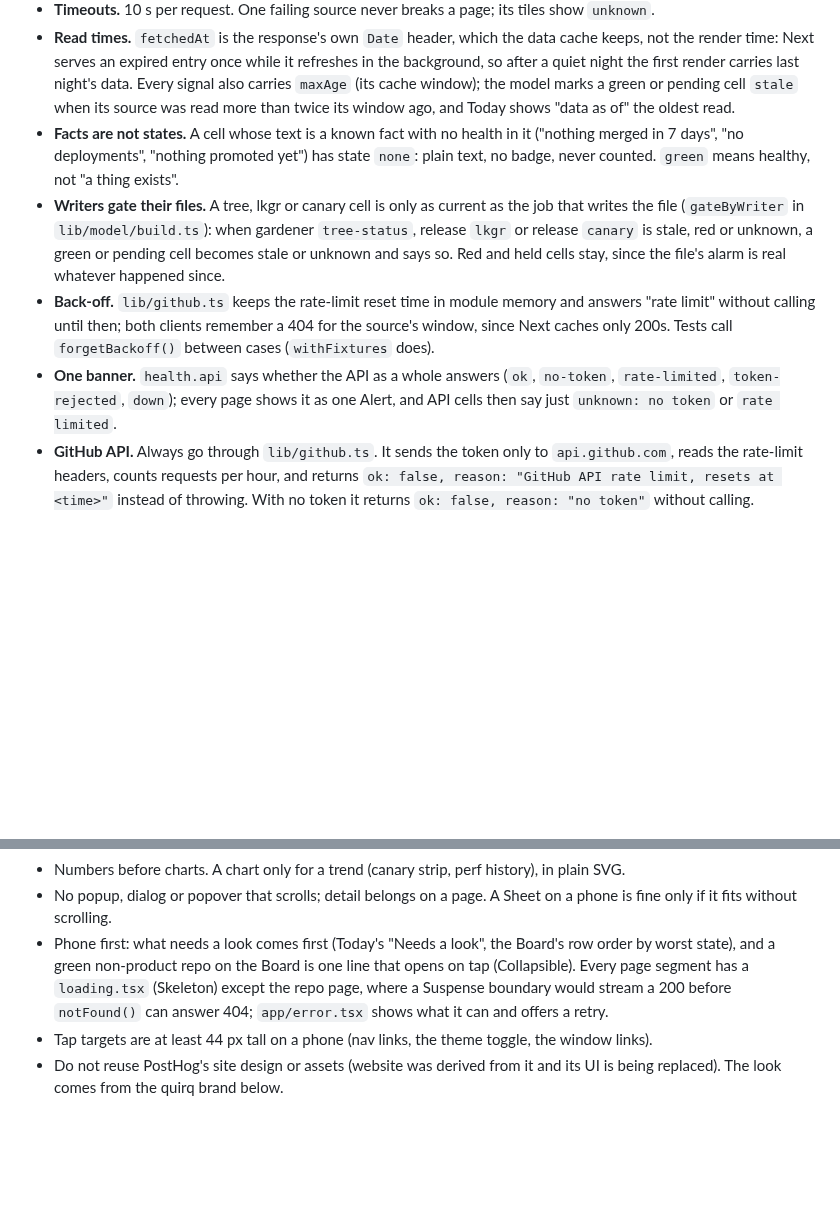
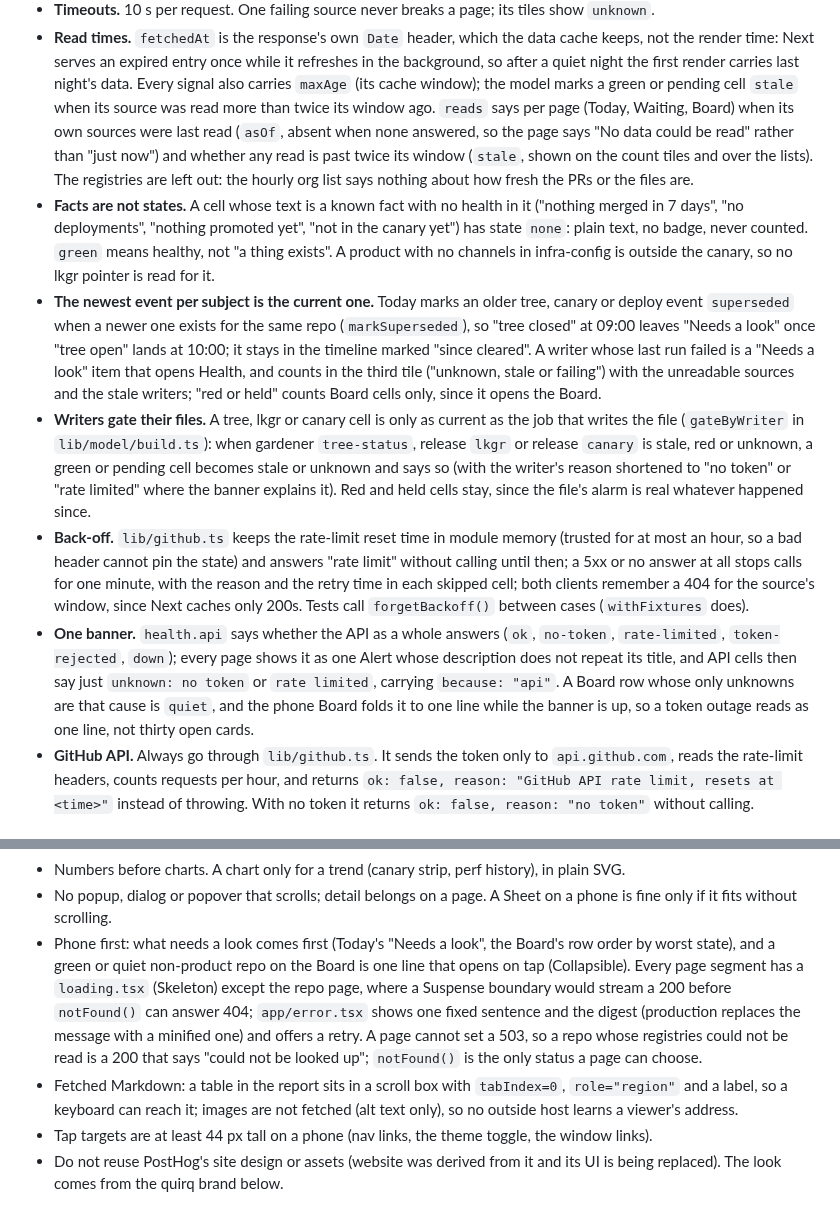
Before and after one commit to quirq-ai/monitoring, a Markdown page: AGENTS.md, 2 parts joined by grey strips. Rendered like a GitHub page; blank space fills up the shorter version.

```diff
--- a/AGENTS.md
+++ b/AGENTS.md
@@ -172,21 +172,38 @@ export type Signal<T> = {
   the render time: Next serves an expired entry once while it refreshes in the background, so after
   a quiet night the first render carries last night's data. Every signal also carries `maxAge` (its
   cache window); the model marks a green or pending cell `stale` when its source was read more than
-  twice its window ago, and Today shows "data as of" the oldest read.
+  twice its window ago. `reads` says per page (Today, Waiting, Board) when its own sources were
+  last read (`asOf`, absent when none answered, so the page says "No data could be read" rather
+  than "just now") and whether any read is past twice its window (`stale`, shown on the count tiles
+  and over the lists). The registries are left out: the hourly org list says nothing about how
+  fresh the PRs or the files are.
 - **Facts are not states.** A cell whose text is a known fact with no health in it ("nothing merged
-  in 7 days", "no deployments", "nothing promoted yet") has state `none`: plain text, no badge,
-  never counted. `green` means healthy, not "a thing exists".
+  in 7 days", "no deployments", "nothing promoted yet", "not in the canary yet") has state `none`:
+  plain text, no badge, never counted. `green` means healthy, not "a thing exists". A product with
+  no channels in infra-config is outside the canary, so no lkgr pointer is read for it.
+- **The newest event per subject is the current one.** Today marks an older tree, canary or deploy
+  event `superseded` when a newer one exists for the same repo (`markSuperseded`), so "tree
+  closed" at 09:00 leaves "Needs a look" once "tree open" lands at 10:00; it stays in the
+  timeline marked "since cleared". A writer whose last run failed is a "Needs a look" item that
+  opens Health, and counts in the third tile ("unknown, stale or failing") with the unreadable
+  sources and the stale writers; "red or held" counts Board cells only, since it opens the Board.
 - **Writers gate their files.** A tree, lkgr or canary cell is only as current as the job that
   writes the file (`gateByWriter` in `lib/model/build.ts`): when gardener `tree-status`, release
   `lkgr` or release `canary` is stale, red or unknown, a green or pending cell becomes stale or
-  unknown and says so. Red and held cells stay, since the file's alarm is real whatever happened
-  since.
-- **Back-off.** `lib/github.ts` keeps the rate-limit reset time in module memory and answers
-  "rate limit" without calling until then; both clients remember a 404 for the source's window,
-  since Next caches only 200s. Tests call `forgetBackoff()` between cases (`withFixtures` does).
+  unknown and says so (with the writer's reason shortened to "no token" or "rate limited" where
+  the banner explains it). Red and held cells stay, since the file's alarm is real whatever
+  happened since.
+- **Back-off.** `lib/github.ts` keeps the rate-limit reset time in module memory (trusted for at
+  most an hour, so a bad header cannot pin the state) and answers "rate limit" without calling
+  until then; a 5xx or no answer at all stops calls for one minute, with the reason and the retry
+  time in each skipped cell; both clients remember a 404 for the source's window, since Next
+  caches only 200s. Tests call `forgetBackoff()` between cases (`withFixtures` does).
 - **One banner.** `health.api` says whether the API as a whole answers (`ok`, `no-token`,
-  `rate-limited`, `token-rejected`, `down`); every page shows it as one Alert, and API cells then
-  say just `unknown: no token` or `rate limited`.
+  `rate-limited`, `token-rejected`, `down`); every page shows it as one Alert whose description
+  does not repeat its title, and API cells then say just `unknown: no token` or `rate limited`,
+  carrying `because: "api"`. A Board row whose only unknowns are that cause is `quiet`, and the
+  phone Board folds it to one line while the banner is up, so a token outage reads as one line,
+  not thirty open cards.
 - **GitHub API.** Always go through `lib/github.ts`. It sends the token only to `api.github.com`,
   reads the rate-limit headers, counts requests per hour, and returns
   `ok: false, reason: "GitHub API rate limit, resets at <time>"` instead of throwing. With no token
@@ -323,10 +340,15 @@ demo subjects in one constant; demo records never count toward "waiting on you".
 - No popup, dialog or popover that scrolls; detail belongs on a page. A Sheet on a phone is fine
   only if it fits without scrolling.
 - Phone first: what needs a look comes first (Today's "Needs a look", the Board's row order by
-  worst state), and a green non-product repo on the Board is one line that opens on tap
+  worst state), and a green or quiet non-product repo on the Board is one line that opens on tap
   (Collapsible). Every page segment has a `loading.tsx` (Skeleton) except the repo page, where a
   Suspense boundary would stream a 200 before `notFound()` can answer 404; `app/error.tsx` shows
-  what it can and offers a retry.
+  one fixed sentence and the digest (production replaces the message with a minified one) and
+  offers a retry. A page cannot set a 503, so a repo whose registries could not be read is a 200
+  that says "could not be looked up"; `notFound()` is the only status a page can choose.
+- Fetched Markdown: a table in the report sits in a scroll box with `tabIndex=0`, `role="region"`
+  and a label, so a keyboard can reach it; images are not fetched (alt text only), so no outside
+  host learns a viewer's address.
 - Tap targets are at least 44 px tall on a phone (nav links, the theme toggle, the window links).
 - Do not reuse PostHog's site design or assets (website was derived from it and its UI is being
   replaced). The look comes from the quirq brand below.
```
Also changed, not shown: README.md (+12 -8 lines), docs/today-phone.png, 17 other files.
